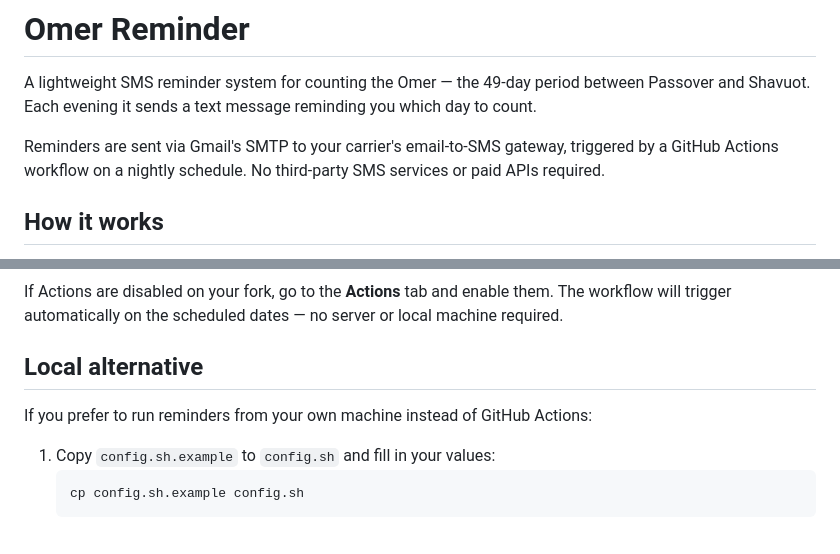
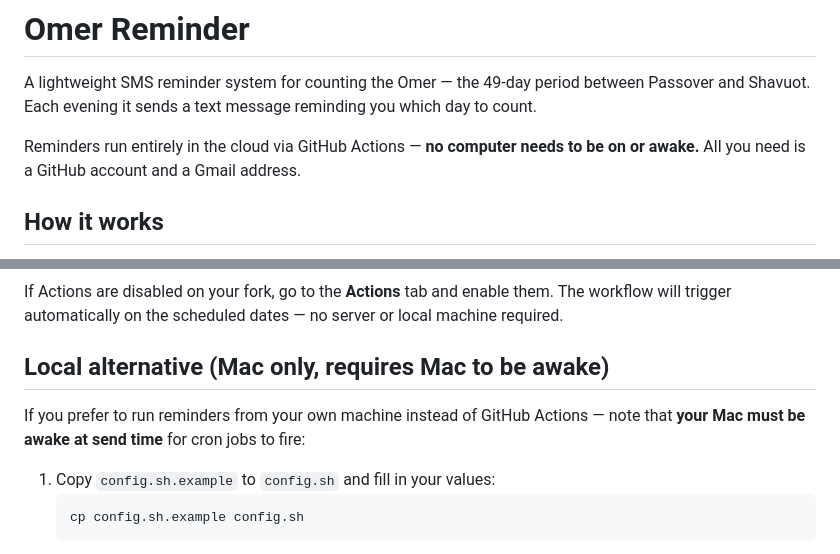
Before and after one commit to eyjacobs/omer-reminder, a Markdown page: README.md, 2 parts joined by grey strips. Rendered like a GitHub page.

Commit message:
Clarify GitHub Actions runs in cloud, no Mac required

````diff
--- a/README.md
+++ b/README.md
@@ -2,7 +2,7 @@
 
 A lightweight SMS reminder system for counting the Omer — the 49-day period between Passover and Shavuot. Each evening it sends a text message reminding you which day to count.
 
-Reminders are sent via Gmail's SMTP to your carrier's email-to-SMS gateway, triggered by a GitHub Actions workflow on a nightly schedule. No third-party SMS services or paid APIs required.
+Reminders run entirely in the cloud via GitHub Actions — **no computer needs to be on or awake.** All you need is a GitHub account and a Gmail address.
 
 ## How it works
 
@@ -59,9 +59,9 @@ The first night of Passover (day 1) can be found at [hebcal.com](https://www.heb
 
 If Actions are disabled on your fork, go to the **Actions** tab and enable them. The workflow will trigger automatically on the scheduled dates — no server or local machine required.
 
-## Local alternative
+## Local alternative (Mac only, requires Mac to be awake)
 
-If you prefer to run reminders from your own machine instead of GitHub Actions:
+If you prefer to run reminders from your own machine instead of GitHub Actions — note that **your Mac must be awake at send time** for cron jobs to fire:
 
 1. Copy `config.sh.example` to `config.sh` and fill in your values:
    ```bash
````
